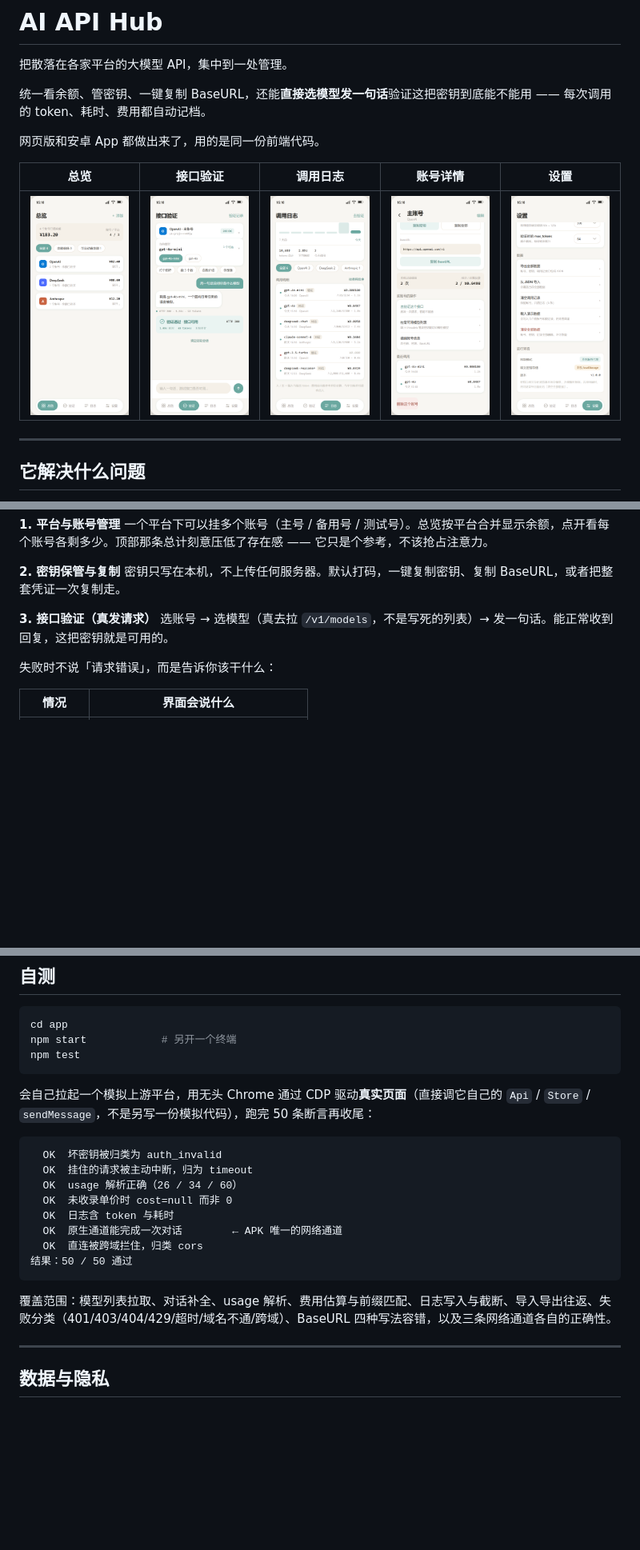
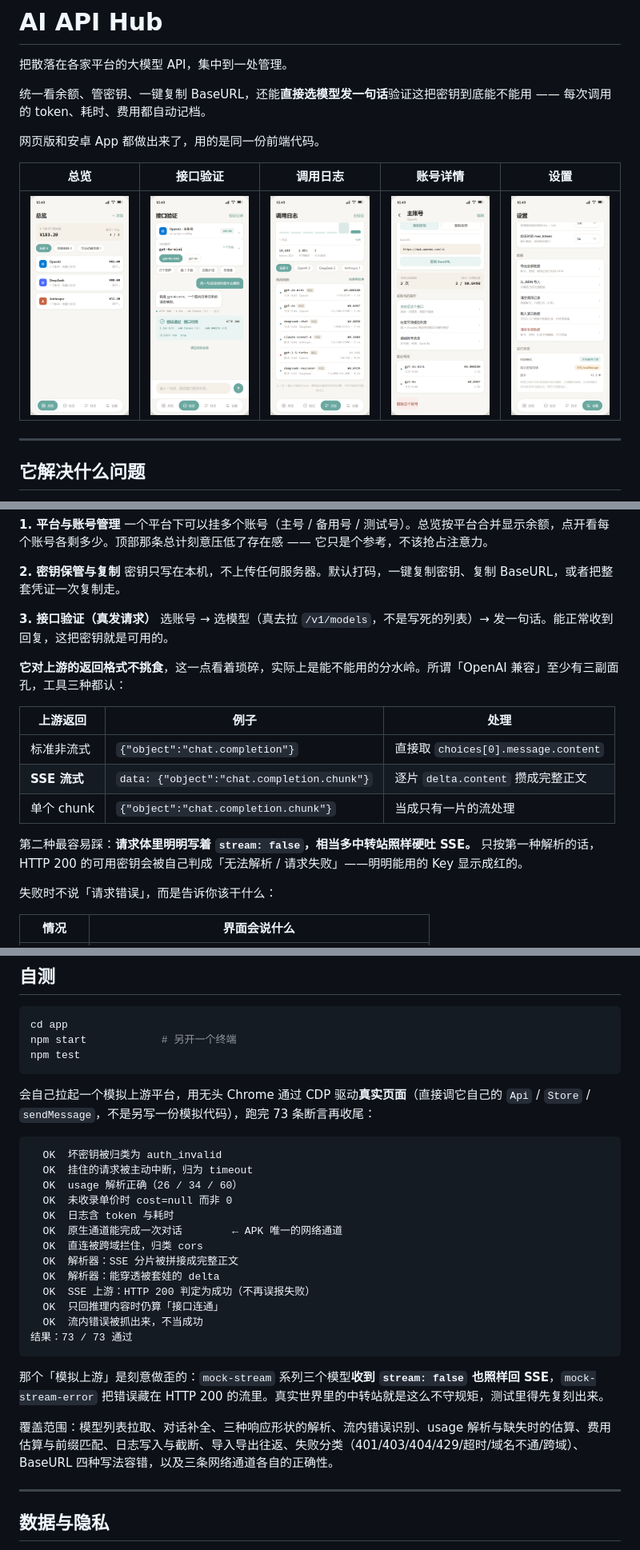
Before and after one commit to Xiaope555/API-management-platform, a Markdown page: README.md, 3 parts joined by grey strips. Shown at 80% size. Drawn GitHub-style; pictures changed too: screenshots/01-overview.png, screenshots/02-verify.png, screenshots/03-logs.png; blank space fills up the shorter version.

````diff
--- a/README.md
+++ b/README.md
@@ -27,6 +27,16 @@
 **3. 接口验证（真发请求）**
 选账号 → 选模型（真去拉 `/v1/models`，不是写死的列表）→ 发一句话。能正常收到回复，这把密钥就是可用的。
 
+**它对上游的返回格式不挑食**，这一点看着琐碎，实际上是能不能用的分水岭。所谓「OpenAI 兼容」至少有三副面孔，工具三种都认：
+
+| 上游返回 | 例子 | 处理 |
+| --- | --- | --- |
+| 标准非流式 | `{"object":"chat.completion"}` | 直接取 `choices[0].message.content` |
+| **SSE 流式** | `data: {"object":"chat.completion.chunk"}` | 逐片 `delta.content` 攒成完整正文 |
+| 单个 chunk | `{"object":"chat.completion.chunk"}` | 当成只有一片的流处理 |
+
+第二种最容易踩：**请求体里明明写着 `stream: false`，相当多中转站照样硬吐 SSE。** 只按第一种解析的话，HTTP 200 的可用密钥会被自己判成「无法解析 / 请求失败」——明明能用的 Key 显示成红的。
+
 失败时不说「请求错误」，而是告诉你该干什么：
 
 | 情况 | 界面会说什么 |
@@ -124,7 +139,7 @@ npm start            # 另开一个终端
 npm test
 ```
 
-会自己拉起一个模拟上游平台，用无头 Chrome 通过 CDP 驱动**真实页面**（直接调它自己的 `Api` / `Store` / `sendMessage`，不是另写一份模拟代码），跑完 50 条断言再收尾：
+会自己拉起一个模拟上游平台，用无头 Chrome 通过 CDP 驱动**真实页面**（直接调它自己的 `Api` / `Store` / `sendMessage`，不是另写一份模拟代码），跑完 73 条断言再收尾：
 
 ```
   OK  坏密钥被归类为 auth_invalid
@@ -134,10 +149,17 @@ npm test
   OK  日志含 token 与耗时
   OK  原生通道能完成一次对话        ← APK 唯一的网络通道
   OK  直连被跨域拦住，归类 cors
-结果：50 / 50 通过
+  OK  解析器：SSE 分片被拼接成完整正文
+  OK  解析器：能穿透被套娃的 delta
+  OK  SSE 上游：HTTP 200 判定为成功（不再误报失败）
+  OK  只回推理内容时仍算「接口连通」
+  OK  流内错误被抓出来，不当成功
+结果：73 / 73 通过
 ```
 
-覆盖范围：模型列表拉取、对话补全、usage 解析、费用估算与前缀匹配、日志写入与截断、导入导出往返、失败分类（401/403/404/429/超时/域名不通/跨域）、BaseURL 四种写法容错，以及三条网络通道各自的正确性。
+那个「模拟上游」是刻意做歪的：`mock-stream` 系列三个模型**收到 `stream: false` 也照样回 SSE**，`mock-stream-error` 把错误藏在 HTTP 200 的流里。真实世界里的中转站就是这么不守规矩，测试里得先复刻出来。
+
+覆盖范围：模型列表拉取、对话补全、三种响应形状的解析、流内错误识别、usage 解析与缺失时的估算、费用估算与前缀匹配、日志写入与截断、导入导出往返、失败分类（401/403/404/429/超时/域名不通/跨域）、BaseURL 四种写法容错，以及三条网络通道各自的正确性。
 
 ---
 
````
Also changed, not shown: other parts of README.md (+8 -3 lines), app/README.md (+10 -4 lines), 13 other files.
